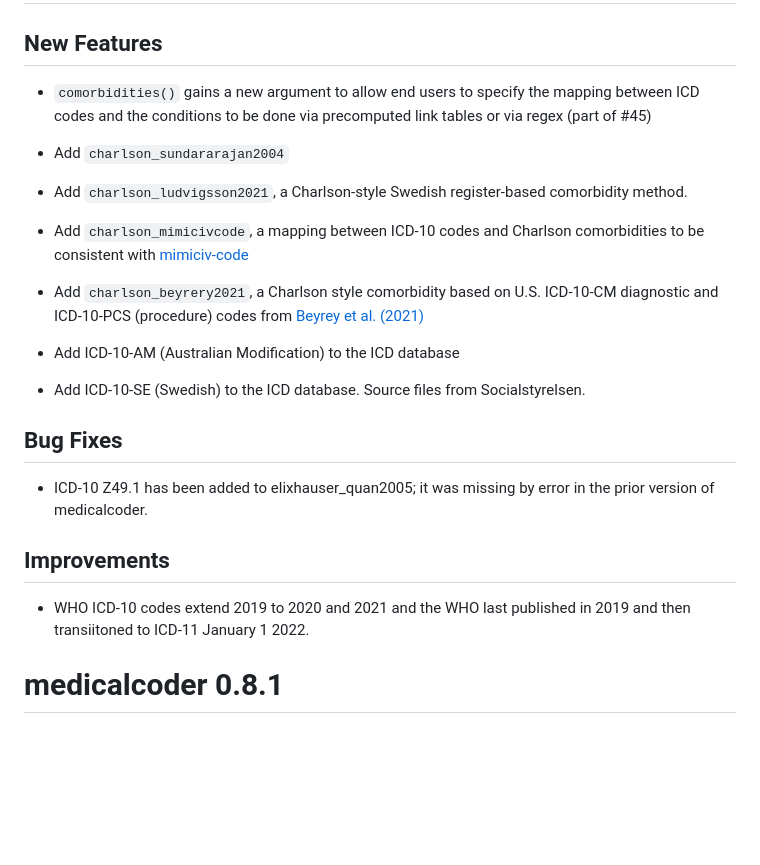
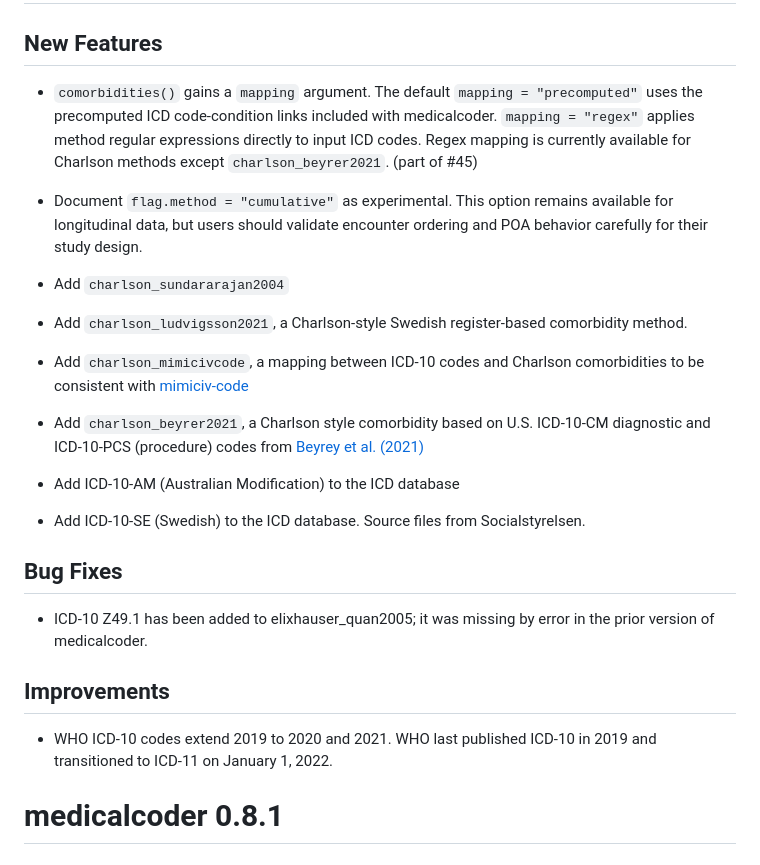
Before and after one commit to dewittpe/medicalcoder, a Markdown page: NEWS.md, the part around the change. GitHub-like rendering; blank space fills up the shorter version.

```diff
--- a/NEWS.md
+++ b/NEWS.md
@@ -1,9 +1,15 @@
 # medicalcoder 0.8.1.9002
 
 ## New Features
-* `comorbidities()` gains a new argument to allow end users to specify the
-  mapping between ICD codes and the conditions to be done via precomputed link
-  tables or via regex (part of #45)
+* `comorbidities()` gains a `mapping` argument. The default
+  `mapping = "precomputed"` uses the precomputed ICD code-condition links
+  included with medicalcoder. `mapping = "regex"` applies method regular
+  expressions directly to input ICD codes. Regex mapping is currently available
+  for Charlson methods except `charlson_beyrer2021`. (part of #45)
+
+* Document `flag.method = "cumulative"` as experimental. This option remains
+  available for longitudinal data, but users should validate encounter ordering
+  and POA behavior carefully for their study design.
 
 * Add `charlson_sundararajan2004`
 
@@ -14,7 +20,7 @@
   comorbidities to be consistent with
   [mimiciv-code](https://github.com/MIT-LCP/mimic-code/blob/57069783095e7770e66ea97da264c0200078ddbf/mimic-iv/concepts/comorbidity/charlson.sql)
 
-* Add `charlson_beyrery2021`, a Charlson style comorbidity based on U.S.
+* Add `charlson_beyrer2021`, a Charlson style comorbidity based on U.S.
   ICD-10-CM diagnostic and ICD-10-PCS (procedure) codes from [Beyrey et al.
   (2021)](https://doi.org/10.1002/pds.5204)
 
@@ -30,8 +36,8 @@
 
 ## Improvements
 
-* WHO ICD-10 codes extend 2019 to 2020 and 2021 and the WHO last published in
-  2019 and then transiitoned to ICD-11 January 1 2022.
+* WHO ICD-10 codes extend 2019 to 2020 and 2021. WHO last published ICD-10 in
+  2019 and transitioned to ICD-11 on January 1, 2022.
 
 
 # medicalcoder 0.8.1
```
